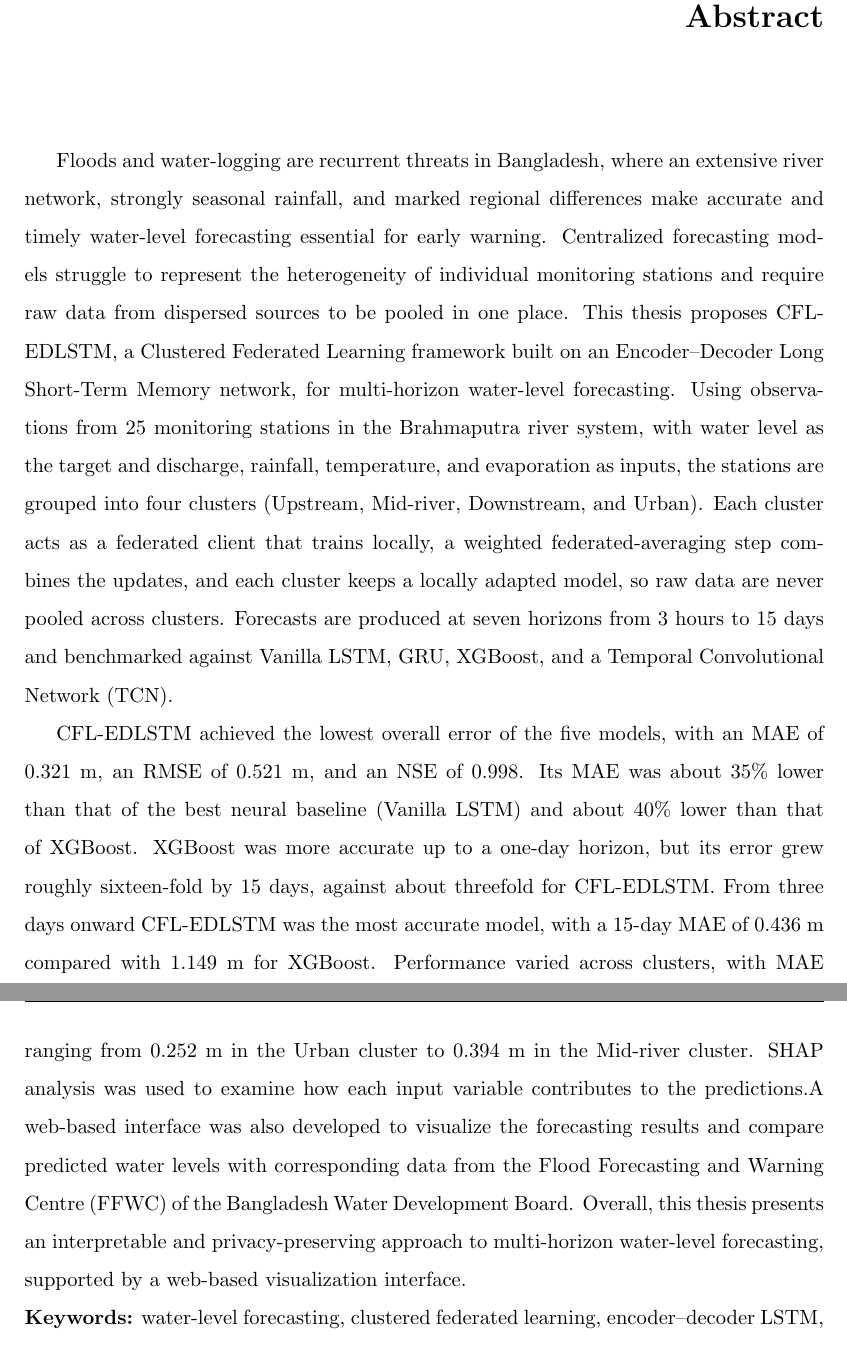
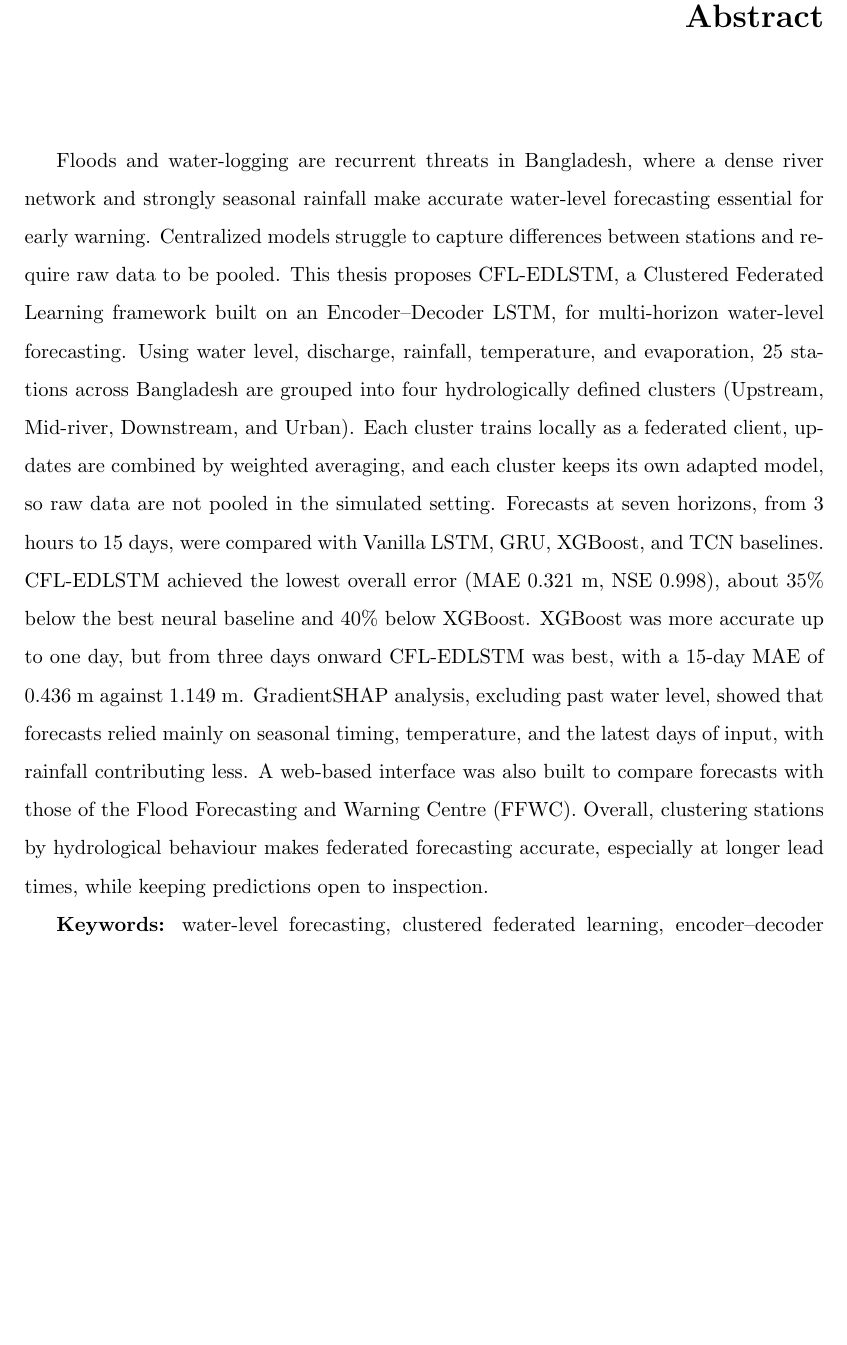
Before and after one commit to reshmakakoliy/Thesis-report-WL, a LaTeX thesis (Main.tex, which reads Abstract.tex): two parts of pages 5 and 6 of 127 before the commit and part of page 5 of 126 after it, the two joined at a grey line, cut so that both start at the same text, the shorter picture padded with empty space. Compiled offline with pdfLaTeX.

Commit message:
fix the abstract

```diff
--- a/Abstract.tex
+++ b/Abstract.tex
@@ -20,12 +20,22 @@
 
 % Bangladesh is highly vulnerable to flooding and water-logging due to its extensive river network, seasonal rainfall, and substantial hydrological variability across different regions. Accurate and timely water-level forecasting is therefore important for improving flood preparedness and early warning. However, conventional centralized forecasting approaches may not adequately capture the heterogeneous characteristics of different monitoring stations and may require the centralization of distributed data. This study proposes a Clustered Federated Learning--based Encoder--Decoder Long Short-Term Memory (CFL-EDLSTM) framework for multi-horizon water-level forecasting in Bangladesh. The study utilizes hydrological and meteorological observations from 26 selected monitoring stations within the Brahmaputra River system in Bangladesh and considers water level as the target variable, with discharge, rainfall, temperature, and evaporation used as input variables. To account for differences in hydrological and geographical characteristics, the monitoring stations are organized into four clusters: Upstream, Middle, Downstream, and Urban. Federated model training is then performed within these clusters, enabling the proposed framework to learn region-specific temporal patterns without requiring direct centralization of local training data. The forecasting performance of the proposed CFL-EDLSTM model will be evaluated against Vanilla LSTM , GRU, XGBoost, and Temporal Convolutional Network (TCN) baseline models. The framework will generate water-level forecasts for multiple lead times of 3 hours, 6 hours, 12 hours, 1 day, 3 days, 7 days, and 15 days, allowing performance to be assessed across both short- and long-term forecasting horizons. In addition, SHAP-based analysis will be used to improve model interpretability by examining the contribution of the input variables to the predicted water levels. To demonstrate the practical usability of the proposed framework, a web-based visualization interface will be developed with an interactive map of Bangladesh showing the 25 monitoring stations. Users will be able to select individual station markers and view current, previous, and predicted water-level values for different forecasting horizons. A dedicated comparison tab will also compare the water levels predicted by the proposed model with corresponding water-level information from the Flood Forecasting and Warning Centre (FFWC) of the Bangladesh Water Development Board, used as an external point of comparison rather than as validated ground truth. Overall, the proposed CFL-EDLSTM framework aims to provide an interpretable and privacy-preserving approach for multi-horizon water-level forecasting while accounting for regional heterogeneity through four distinct station clusters and demonstrating the results through an accessible visualization and comparison platform.
 
+
 % Bangladesh's extensive river network, seasonal rainfall, and considerable hydrological variability across regions leave the country highly exposed to flooding and water-logging, making accurate, timely water-level forecasting central to effective flood preparedness and early warning; conventional centralized forecasting approaches, however, often struggle to capture the heterogeneous characteristics of different monitoring stations and typically require pooling data from geographically dispersed sources into a single location. This thesis proposes a Clustered Federated Learning-based Encoder--Decoder Long Short-Term Memory (CFL-EDLSTM) framework for multi-horizon water-level forecasting that addresses both limitations at once, using hydrological and meteorological observations from 25 monitoring stations along the Brahmaputra river system in Bangladesh, with water level as the target variable and discharge, rainfall, temperature, and evaporation as inputs. To account for differences in hydrological and geographical setting, the stations are grouped into four clusters --- Upstream, Middle, Downstream, and Urban --- and each cluster acts as a federated client: the clients train locally, a weighted federated-averaging step combines them into a shared model, and each cluster keeps its locally adapted model for forecasting, so that raw data are never pooled across clusters. CFL-EDLSTM's forecasting performance is evaluated against four baseline models  --- Vanilla LSTM, GRU, XGBoost, and a Temporal Convolutional Network (TCN) --- across seven forecast horizons ranging from 3 hours to 15 days, and SHAP-based analysis is used to examine how each input variable contributes to the model's predictions, adding a layer of interpretability often missing from deep-learning-based hydrological forecasting. A web-based visualization interface presents an interactive map of the 25 monitoring stations, letting users view current, historical, and predicted water levels across the seven horizons, with a dedicated comparison view setting these predictions against corresponding data from the Flood Forecasting and Warning Centre (FFWC) of the Bangladesh Water Development Board, used here as an external point of reference rather than as validated ground truth.Overall, this thesis presents an interpretable approach to multi-horizon water-level forecasting that avoids pooling raw data across regions, accounts for the regional heterogeneity of Bangladesh's river network, and makes its results accessible through a working visualization and comparison platform.
 
 % \par \textit{\textbf{Keywords:}} Clustered Federated Learning; Encoder--Decoder LSTM; Water-Level Forecasting; Bangladesh; Multi-Horizon Forecasting; SHAP; Explainable AI
 
-Floods and water-logging are recurrent threats in Bangladesh, where an extensive river network, strongly seasonal rainfall, and marked regional differences make accurate and timely water-level forecasting essential for early warning. Centralized forecasting models struggle to represent the heterogeneity of individual monitoring stations and require raw data from dispersed sources to be pooled in one place. This thesis proposes CFL-EDLSTM, a Clustered Federated Learning framework built on an Encoder--Decoder Long Short-Term Memory network, for multi-horizon water-level forecasting. Using observations from 25 monitoring stations in the Brahmaputra river system, with water level as the target and discharge, rainfall, temperature, and evaporation as inputs, the stations are grouped into four clusters (Upstream, Mid-river, Downstream, and Urban). Each cluster acts as a federated client that trains locally, a weighted federated-averaging step combines the updates, and each cluster keeps a locally adapted model, so raw data are never pooled across clusters. Forecasts are produced at seven horizons from 3 hours to 15 days and benchmarked against Vanilla LSTM, GRU, XGBoost, and a Temporal Convolutional Network (TCN).
 
-CFL-EDLSTM achieved the lowest overall error of the five models, with an MAE of 0.321~m, an RMSE of 0.521~m, and an NSE of 0.998. Its MAE was about 35\% lower than that of the best neural baseline (Vanilla LSTM) and about 40\% lower than that of XGBoost. XGBoost was more accurate up to a one-day horizon, but its error grew roughly sixteen-fold by 15 days, against about threefold for CFL-EDLSTM. From three days onward CFL-EDLSTM was the most accurate model, with a 15-day MAE of 0.436~m compared with 1.149~m for XGBoost. Performance varied across clusters, with MAE ranging from 0.252~m in the Urban cluster to 0.394~m in the Mid-river cluster. SHAP analysis was used to examine how each input variable contributes to the predictions.A web-based interface was also developed to visualize the forecasting results and compare predicted water levels with corresponding data from the Flood Forecasting and Warning Centre (FFWC) of the Bangladesh Water Development Board. Overall, this thesis presents an interpretable and privacy-preserving approach to multi-horizon water-level forecasting, supported by a web-based visualization interface.
+% Floods and water-logging are recurrent threats in Bangladesh, where an extensive river network, strongly seasonal rainfall, and marked regional differences make accurate and timely water-level forecasting essential for early warning. Centralized forecasting models struggle to represent the heterogeneity of individual monitoring stations and require raw data from dispersed sources to be pooled in one place. This thesis proposes CFL-EDLSTM, a Clustered Federated Learning framework built on an Encoder--Decoder Long Short-Term Memory network, for multi-horizon water-level forecasting. Using observations from 25 monitoring stations in the Brahmaputra river system, with water level as the target and discharge, rainfall, temperature, and evaporation as inputs, the stations are grouped into four clusters (Upstream, Mid-river, Downstream, and Urban). Each cluster acts as a federated client that trains locally, a weighted federated-averaging step combines the updates, and each cluster keeps a locally adapted model, so raw data are never pooled across clusters. Forecasts are produced at seven horizons from 3 hours to 15 days and benchmarked against Vanilla LSTM, GRU, XGBoost, and a Temporal Convolutional Network (TCN).
 
-\noindent\textbf{Keywords:} water-level forecasting, clustered federated learning, encoder--decoder LSTM, multi-horizon forecasting, SHAP, Bangladesh
+% CFL-EDLSTM achieved the lowest overall error of the five models, with an MAE of 0.321~m, an RMSE of 0.521~m, and an NSE of 0.998. Its MAE was about 35\% lower than that of the best neural baseline (Vanilla LSTM) and about 40\% lower than that of XGBoost. XGBoost was more accurate up to a one-day horizon, but its error grew roughly sixteen-fold by 15 days, against about threefold for CFL-EDLSTM. From three days onward CFL-EDLSTM was the most accurate model, with a 15-day MAE of 0.436~m compared with 1.149~m for XGBoost. Performance varied across clusters, with MAE ranging from 0.252~m in the Urban cluster to 0.394~m in the Mid-river cluster. SHAP analysis was used to examine how each input variable contributes to the predictions.A web-based interface was also developed to visualize the forecasting results and compare predicted water levels with corresponding data from the Flood Forecasting and Warning Centre (FFWC) of the Bangladesh Water Development Board. Overall, this thesis presents an interpretable and privacy-preserving approach to multi-horizon water-level forecasting, supported by a web-based visualization interface.
+
+
+% Floods and water-logging are recurrent threats in Bangladesh, where an extensive river network, strongly seasonal rainfall, and marked regional differences make accurate and timely water-level forecasting essential for early warning. Centralized forecasting models struggle to represent the heterogeneity of individual monitoring stations and require raw data from dispersed sources to be pooled in one place. This thesis proposes CFL-EDLSTM, a Clustered Federated Learning framework built on an Encoder--Decoder Long Short-Term Memory network, for multi-horizon water-level forecasting. Using observations from 25 water-level monitoring stations across Bangladesh's river network, with water level as the target and discharge, rainfall, temperature, and evaporation as inputs, the stations are grouped into four hydrologically defined clusters (Upstream, Mid-river, Downstream, and Urban). Each cluster acts as a federated client that trains locally, a weighted federated-averaging step combines the updates, and each cluster keeps a locally adapted model, so raw data are never pooled across clusters in the simulated federated setting. Forecasts are produced at seven horizons from 3 hours to 15 days and benchmarked against Vanilla LSTM, GRU, XGBoost, and a Temporal Convolutional Network (TCN). CFL-EDLSTM achieved the lowest overall error of the five models, with an MAE of 0.321~m, an RMSE of 0.521~m, and an NSE of 0.998. Its MAE was about 35\% lower than that of the best neural baseline (Vanilla LSTM) and about 40\% lower than that of XGBoost. XGBoost was more accurate up to a one-day horizon, but its error grew roughly sixteen-fold by 15 days, against about threefold for CFL-EDLSTM. From three days onward CFL-EDLSTM was the most accurate model, with a 15-day MAE of 0.436~m compared with 1.149~m for XGBoost. Performance varied across clusters, with MAE ranging from 0.252~m in the Urban cluster to 0.394~m in the Mid-river cluster. To examine what the models learned, GradientSHAP (Expected Gradients) was applied to 768 test windows pooled over the four cluster models and four horizons (1, 3, 7, and 15 days). With the dominant water-level input excluded from the ranking, the forecasts depended most on seasonal timing (day of year) and temperature, with rainfall accumulations contributing less, and attribution was concentrated in the final days of the 30-day input window. A web-based interface was also developed to visualize the forecasting results and compare predicted water levels with corresponding data from the Flood Forecasting and Warning Centre (FFWC) of the Bangladesh Water Development Board. Overall, this thesis presents an interpretable and privacy-preserving approach to multi-horizon water-level forecasting, supported by a web-based visualization interface.
+
+% \textbf{Keywords:} water-level forecasting, clustered federated learning, encoder--decoder LSTM, multi-horizon forecasting, GradientSHAP, Bangladesh
+
+
+Floods and water-logging are recurrent threats in Bangladesh, where a dense river network and strongly seasonal rainfall make accurate water-level forecasting essential for early warning. Centralized models struggle to capture differences between stations and require raw data to be pooled. This thesis proposes CFL-EDLSTM, a Clustered Federated Learning framework built on an Encoder--Decoder LSTM, for multi-horizon water-level forecasting. Using water level, discharge, rainfall, temperature, and evaporation, 25 stations across Bangladesh are grouped into four hydrologically defined clusters (Upstream, Mid-river, Downstream, and Urban). Each cluster trains locally as a federated client, updates are combined by weighted averaging, and each cluster keeps its own adapted model, so raw data are not pooled in the simulated setting. Forecasts at seven horizons, from 3 hours to 15 days, were compared with Vanilla LSTM, GRU, XGBoost, and TCN baselines. CFL-EDLSTM achieved the lowest overall error (MAE 0.321~m, NSE 0.998), about 35\% below the best neural baseline and 40\% below XGBoost. XGBoost was more accurate up to one day, but from three days onward CFL-EDLSTM was best, with a 15-day MAE of 0.436~m against 1.149~m. GradientSHAP analysis, excluding past water level, showed that forecasts relied mainly on seasonal timing, temperature, and the latest days of input, with rainfall contributing less. A web-based interface was also built to compare forecasts with those of the Flood Forecasting and Warning Centre (FFWC). Overall, clustering stations by hydrological behaviour makes federated forecasting accurate, especially at longer lead times, while keeping predictions open to inspection.
+
+\textbf{Keywords:} water-level forecasting, clustered federated learning, encoder--decoder LSTM, multi-horizon forecasting, GradientSHAP, Bangladesh
```
